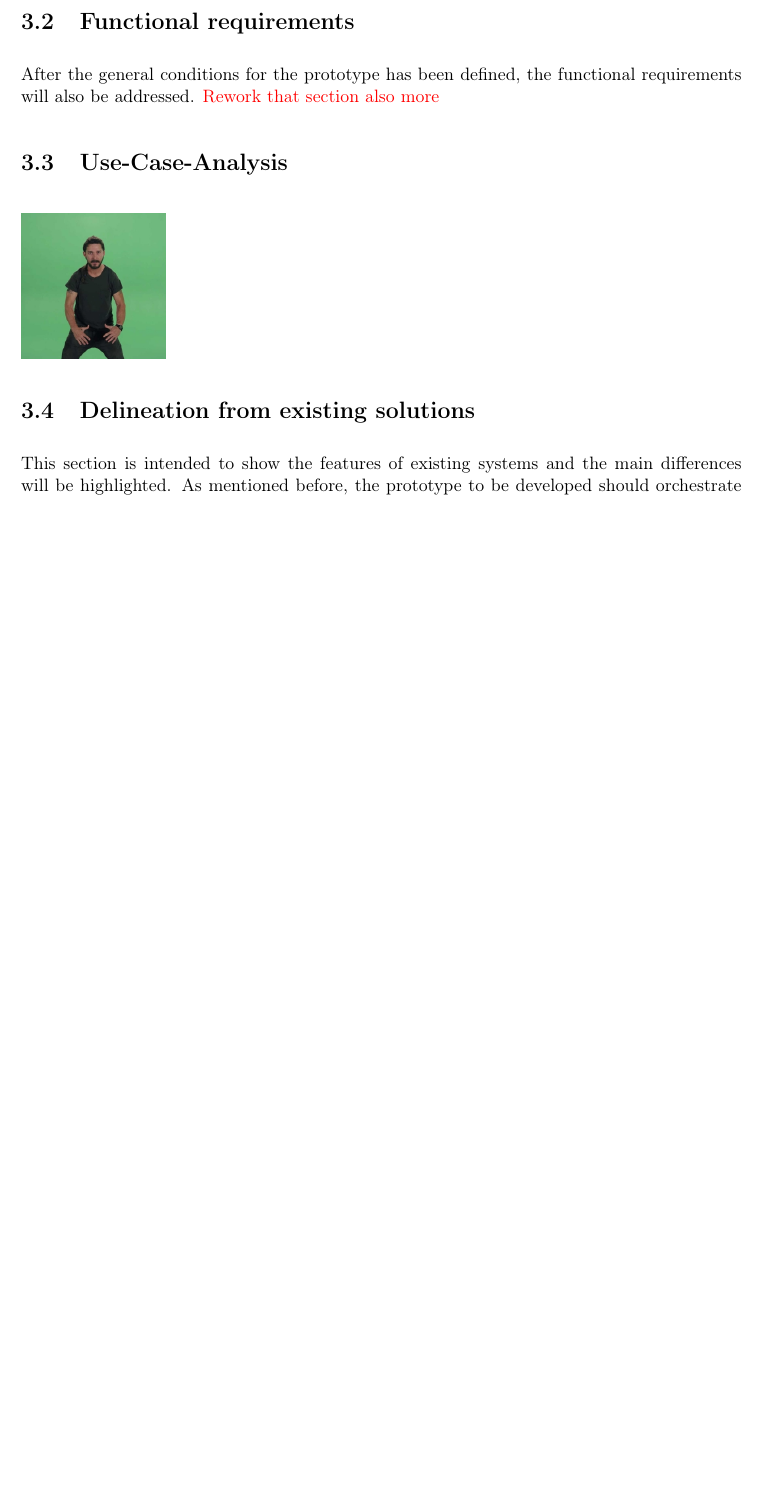
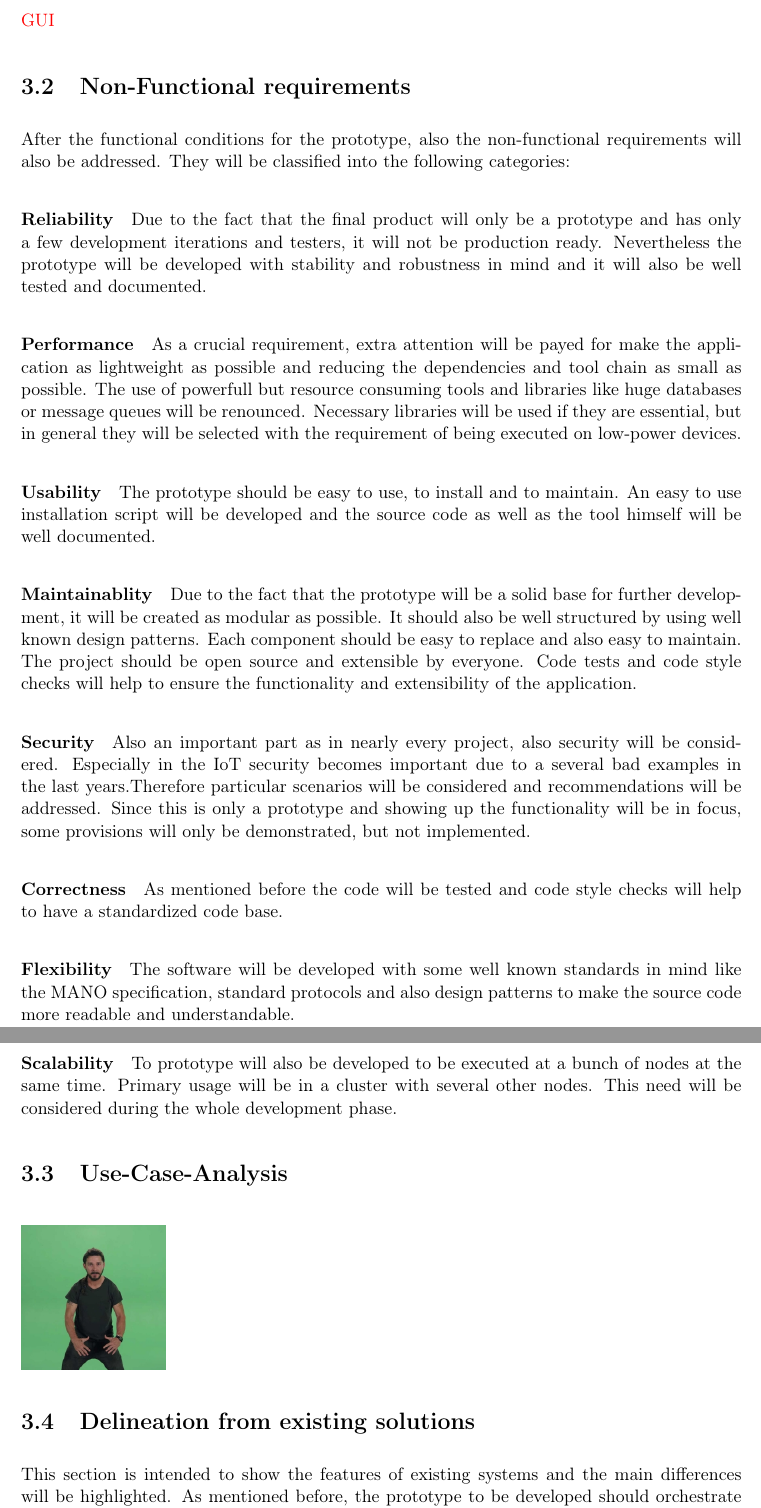
Before and after one commit to Neoklosch/Master-Thesis, a LaTeX thesis (thesis.tex, which reads sections/004_requirements_analysis.tex): part of page 39 of 73 before the commit and two parts of pages 39 and 40 of 74 after it, the two joined at a grey line, cut at the place of the change, the shorter picture padded with empty space. The pictures show the PDF file Master_Thesis_-_Markus_Paeschke.pdf that the author committed with the source.

Commit message:
Added the non-functional requirements.

```diff
--- a/sections/004_requirements_analysis.tex
+++ b/sections/004_requirements_analysis.tex
@@ -12,8 +12,8 @@ An agile development process will be used to react to rapidly changing requireme
 As mentioned before a Kanban like method will be used in this project.
 
 
-\section{Technical requirements}
-\label{section:technical-requirements}
+\section{Functional requirements}
+\label{section:functional-requirements}
 % virtualization
 As the fundamental requirement, the prototype to be developed has to create, manage and maintain virtualized containers on a fog node.
 Tools like Open Baton inherently supports OpenStack as the \ac{ETSI} \ac{MANO} \ac{VIM} layer.
@@ -67,26 +67,35 @@ The centralized cloud environment should be easiely replacable and should not be
 The same applies to the prototype, it should not be bound to Docker only and should be able to use other virtualization tools.
 Finally the whole system should be well tested and documented.
 
+\todo{GUI}
 
-\section{Functional requirements}
-\label{section:functional-requirements}
-% prototype behavior
-After the general conditions for the prototype has been defined, the functional requirements will also be addressed.
-% When selecting the programming environment special attention is paid to the compatibility of the Open Baton framework. % TODO: was noch?
-% This is particularly important as the effort to develop a prototype should be a s small as possible and the prototype should be natively applicable on the fog nodes.
-% Open Baton has an build in plugin mechanism, which allows to replace for example the \ac{VIM} driver or the \ac{VNFM} so that any third party tool can be accessed via an \ac{API}.
-% Because Open Baton and the whole environment around them is open source, it would be also feasible to extend the system if necessary, but with the addition, that the system still follows the \ac{ETSI} \ac{MANO} conventions.
-% Beside that the prototype should be flexible enough to also fit in any other system by providing an \ac{API} to control the system.
-% \todo{Rework that section}
-%
-% % GUI beahvior
-% Additional it would be useful to create a \ac{GUI} for interacting with the prototype and show the functionallity of the system.
-% This should only be a simple \ac{GUI} for testing and demonstration purposes and should not be necessary for executing the final prototype.
-% Later on the prototype should be controlled via the \ac{API} from any other existing orchestration tool.
-% A command line tool to control the system would be useful as well and eases the handling of the prototype.
-\todo{Rework that section}
-\todo{also more}
-% TODO: probably more?
+
+\section{Non-Functional requirements}
+\label{section:non-functional-requirements}
+After the functional conditions for the prototype, also the non-functional requirements will also be addressed.
+They will be classified into the following categories:
+
+\paragraph{Reliability} Due to the fact that the final product will only be a prototype and has only a few development iterations and testers, it will not be production ready. Nevertheless the prototype will be developed with stability and robustness in mind and it will also be well tested and documented.
+\paragraph{Performance} As a crucial requirement, extra attention will be payed for make the application as lightweight as possible and reducing the dependencies and tool chain as small as possible.
+The use of powerfull but resource consuming tools and libraries like huge databases or message queues will be renounced.
+Necessary libraries will be used if they are essential, but in general they will be selected with the requirement of being executed on low-power devices.
+\paragraph{Usability} The prototype should be easy to use, to install and to maintain.
+An easy to use installation script will be developed and the source code as well as the tool himself will be well documented.
+\paragraph{Maintainablity} Due to the fact that the prototype will be a solid base for further development, it will be created as modular as possible.
+It should also be well structured by using well known design patterns.
+Each component should be easy to replace and also easy to maintain.
+The project should be open source and extensible by everyone.
+Code tests and code style checks will help to ensure the functionality and extensibility of the application.
+\paragraph{Security} Also an important part as in nearly every project, also security will be considered.
+Especially in the \ac{IoT} security becomes important due to a several bad examples in the last years.% TODO: quellen: botnetz, etc.
+Therefore particular scenarios will be considered and recommendations will be addressed.
+Since this is only a prototype and showing up the functionality will be in focus, some provisions will only be demonstrated, but not implemented.
+\paragraph{Correctness} As mentioned before the code will be tested and code style checks will help to have a standardized code base.
+\paragraph{Flexibility} The software will be developed with some well known standards in mind like the \ac{MANO} specification, standard protocols and also design patterns to make the source code more readable and understandable.
+\paragraph{Scalability} To prototype will also be developed to be executed at a bunch of nodes at the same time.
+Primary usage will be in a cluster with several other nodes.
+This need will be considered during the whole development phase.
+
 
 \section{Use-Case-Analysis}
 \label{section:use-case-analysis}
```
Also changed, not shown: sections/005_design.tex (+1 -1 lines), Master_Thesis_-_Markus_Paeschke.pdf.
